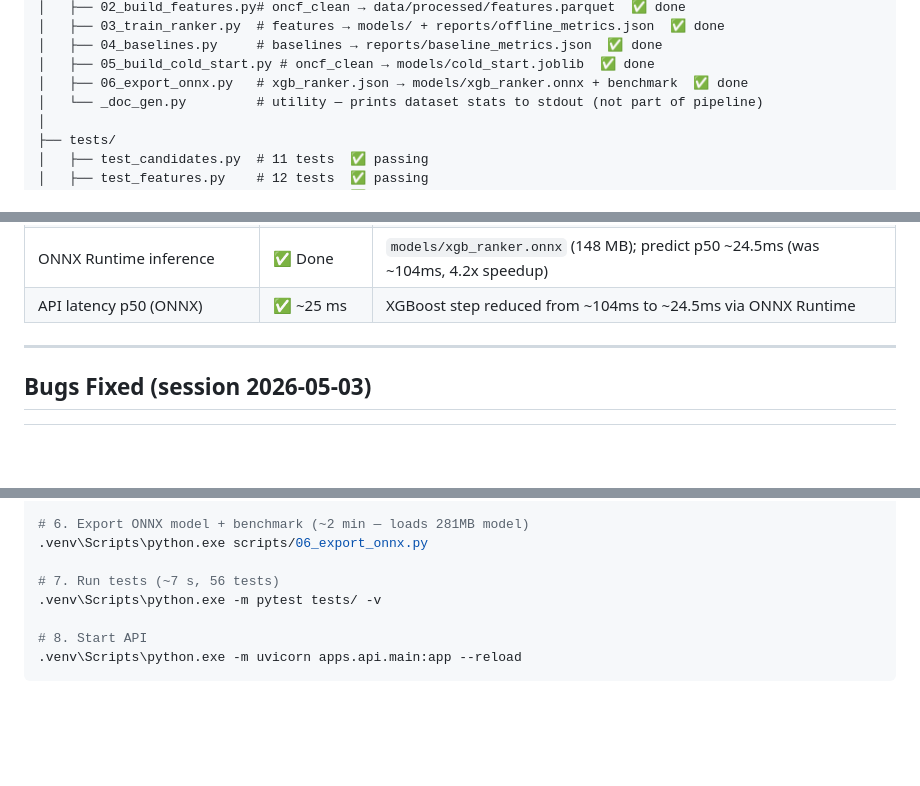
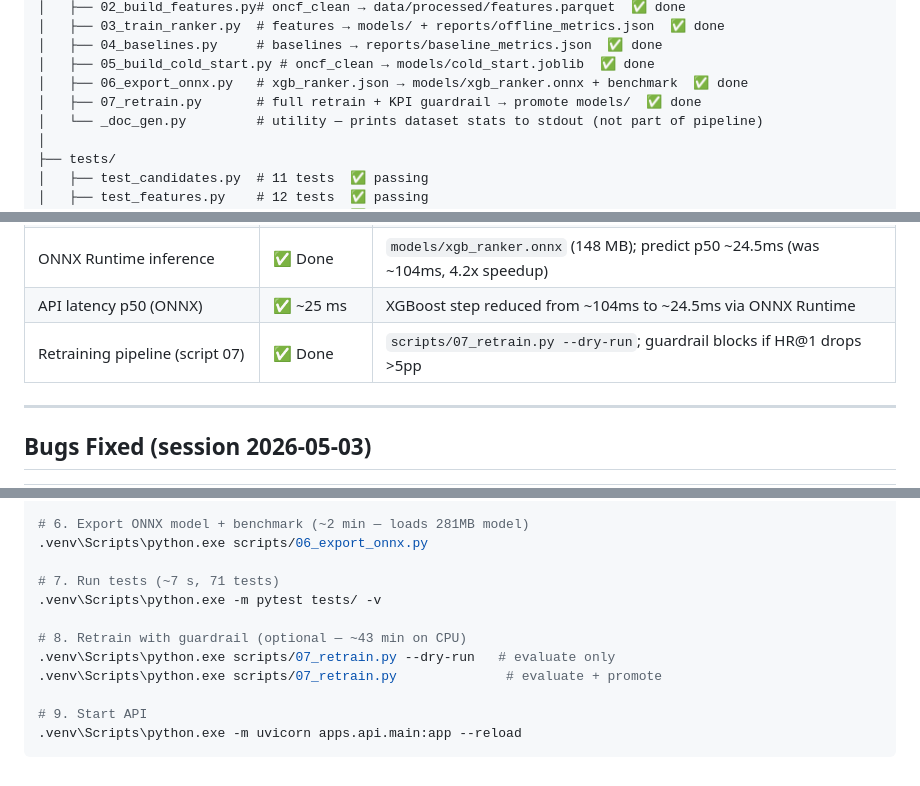
Before and after one commit to Chekroun2004/Rec_ONCF, a Markdown page: notes.md, 3 parts joined by grey strips. GitHub-like rendering; blank space fills up the shorter version.

Commit message:
docs: update project notes for retraining pipeline

````diff
--- a/notes.md
+++ b/notes.md
@@ -57,6 +57,7 @@ Rec_ONCF/
 │   ├── 04_baselines.py     # baselines → reports/baseline_metrics.json  ✅ done
 │   ├── 05_build_cold_start.py # oncf_clean → models/cold_start.joblib  ✅ done
 │   ├── 06_export_onnx.py   # xgb_ranker.json → models/xgb_ranker.onnx + benchmark  ✅ done
+│   ├── 07_retrain.py       # full retrain + KPI guardrail → promote models/  ✅ done
 │   └── _doc_gen.py         # utility — prints dataset stats to stdout (not part of pipeline)
 │
 ├── tests/
@@ -299,6 +300,7 @@ recommender.recommend(code_client, k=1)  # returns dict
 | Cold-start CF (`cold_start.py`) | ✅ Done | Co-occurrence lookup for users with 1-2 trips; `models/cold_start.joblib` |
 | ONNX Runtime inference | ✅ Done | `models/xgb_ranker.onnx` (148 MB); predict p50 ~24.5ms (was ~104ms, 4.2x speedup) |
 | API latency p50 (ONNX) | ✅ ~25 ms | XGBoost step reduced from ~104ms to ~24.5ms via ONNX Runtime |
+| Retraining pipeline (script 07) | ✅ Done | `scripts/07_retrain.py --dry-run`; guardrail blocks if HR@1 drops >5pp |
 
 ---
 
@@ -394,9 +396,13 @@ Deleted the following files that were no longer needed:
 # 6. Export ONNX model + benchmark (~2 min — loads 281MB model)
 .venv\Scripts\python.exe scripts/06_export_onnx.py
 
-# 7. Run tests (~7 s, 56 tests)
+# 7. Run tests (~7 s, 71 tests)
 .venv\Scripts\python.exe -m pytest tests/ -v
 
-# 8. Start API
+# 8. Retrain with guardrail (optional — ~43 min on CPU)
+.venv\Scripts\python.exe scripts/07_retrain.py --dry-run   # evaluate only
+.venv\Scripts\python.exe scripts/07_retrain.py              # evaluate + promote
+
+# 9. Start API
 .venv\Scripts\python.exe -m uvicorn apps.api.main:app --reload
 ```
````
Also changed, not shown: other parts of notes.md (+1 -1 lines).
